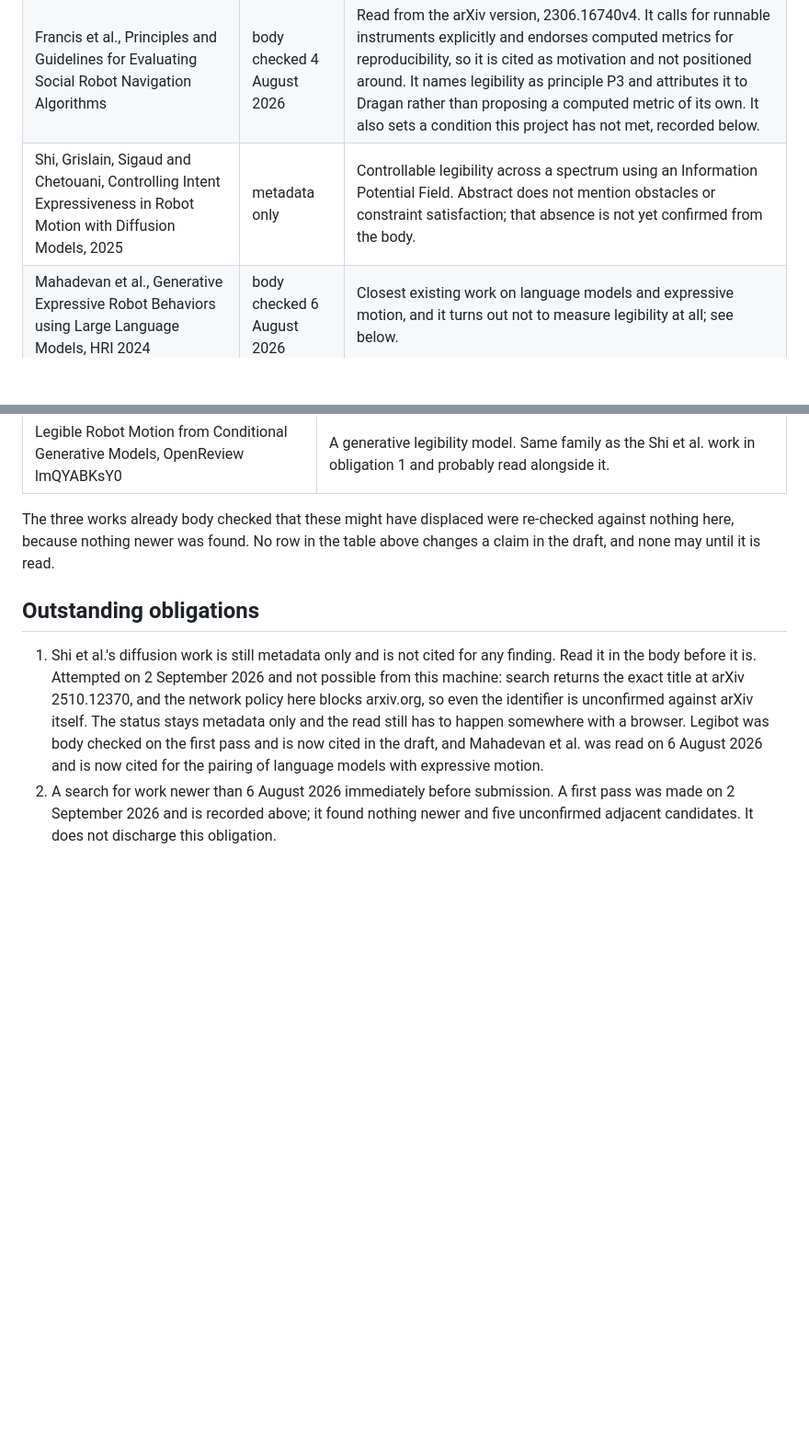
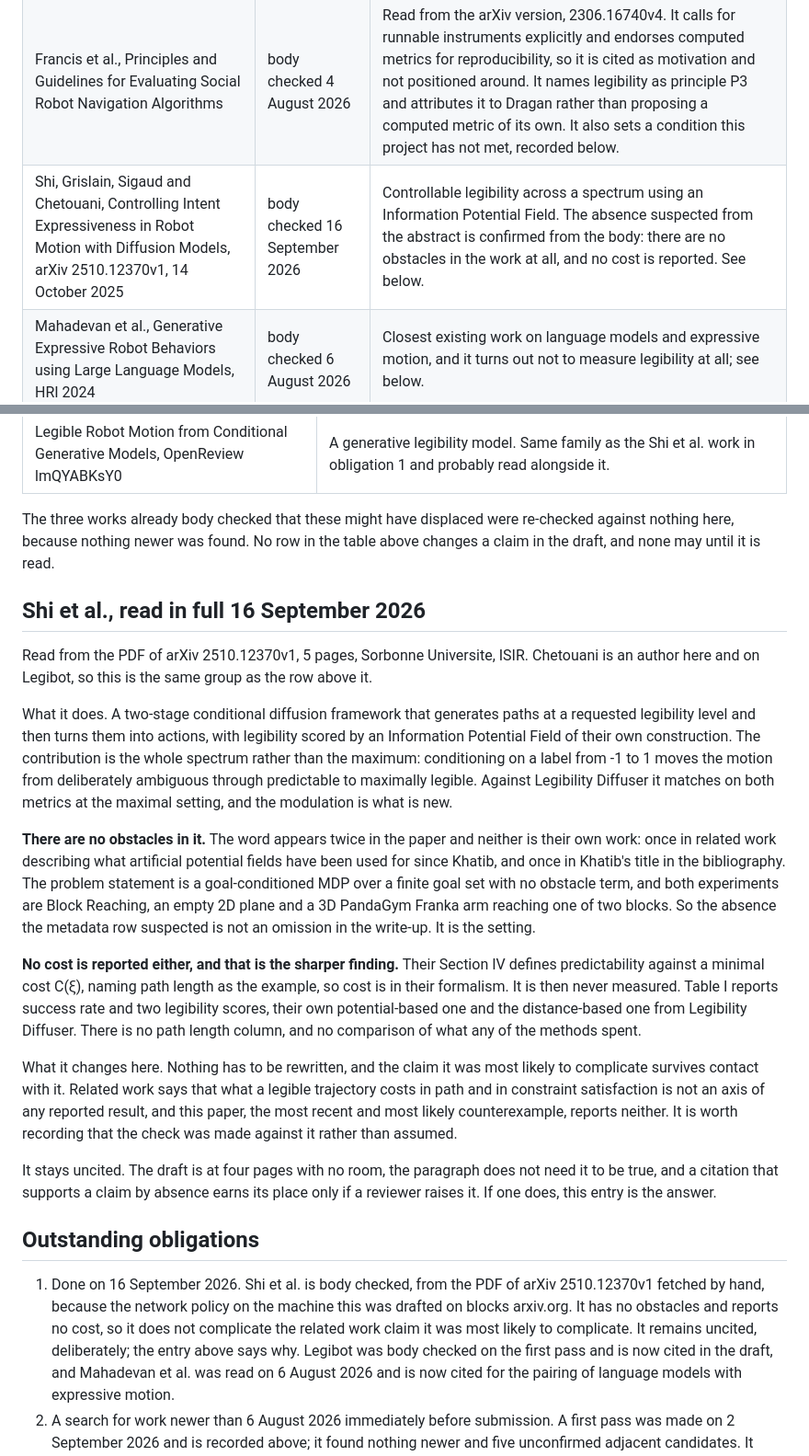
Before and after one commit to munawarkazmi/legible-motion-bench, a Markdown page: paper/verification_log.md, 2 parts joined by grey strips. Shown at 92% size. Rendered like a GitHub page; blank space fills up the shorter version.

Commit message:
Shi et al. is body checked, and it does not complicate the claim
Read in full from the PDF of arXiv 2510.12370v1, five pages, fetched by
hand because the network policy on this machine blocks arxiv.org. It was
the last work in the log carried as metadata only.

There are no obstacles in it. The word appears twice in the paper and
neither instance is their own work: once describing what artificial
potential fields have been used for since Khatib, and once in Khatib's
title in the bibliography. The problem statement is a goal-conditioned
MDP over a finite goal set with no obstacle term, and both experiments
are Block Reaching, an empty 2D plane and a 3D PandaGym arm reaching one
of two blocks. The absence the metadata row suspected from the abstract
is the setting rather than an omission.

No cost is reported either, which is the sharper half. Their Section IV
defines predictability against a minimal cost and names path length as
the example, so cost is in the formalism; it is then never measured.
Their table carries success rate and two legibility scores and no path
length column.

So the related work claim survives the paper most likely to complicate
it: what clarity costs in path and in constraint satisfaction is not an
axis of any result there either. Nothing in the draft changes. It stays
uncited on purpose, at four pages with no room, and the log entry is the
answer if a reviewer asks.

The literature item is ticked. What remains is the sweep for work newer
than the last pass, which belongs in the week of submission.

```diff
--- a/paper/verification_log.md
+++ b/paper/verification_log.md
@@ -20,7 +20,7 @@ down.
 | Bastarache, Nielsen and Smith, On Legible and Predictable Robot Navigation in Multi-Agent Environments, ICRA 2023 | body checked 5 August 2026 | Extends Dragan to dynamic goal regions for multi-agent passing. Reports minimum separation and minimum time-to-collision alongside legibility, which narrows our safety claim; see below. |
 | Wallkotter, Chetouani and Castellano, A new approach to evaluating legibility, arXiv 2022 | body checked | Compares ten legibility frameworks on framework-independent trajectories across two scenarios, evaluated by human observers. The honest contrast for the judge-free claim: they evaluate frameworks against people, this benchmark evaluates planners against an exactly computed observer. The difference has to be argued rather than assumed to be an improvement. |
 | Francis et al., Principles and Guidelines for Evaluating Social Robot Navigation Algorithms | body checked 4 August 2026 | Read from the arXiv version, 2306.16740v4. It calls for runnable instruments explicitly and endorses computed metrics for reproducibility, so it is cited as motivation and not positioned around. It names legibility as principle P3 and attributes it to Dragan rather than proposing a computed metric of its own. It also sets a condition this project has not met, recorded below. |
-| Shi, Grislain, Sigaud and Chetouani, Controlling Intent Expressiveness in Robot Motion with Diffusion Models, 2025 | metadata only | Controllable legibility across a spectrum using an Information Potential Field. Abstract does not mention obstacles or constraint satisfaction; that absence is not yet confirmed from the body. |
+| Shi, Grislain, Sigaud and Chetouani, Controlling Intent Expressiveness in Robot Motion with Diffusion Models, arXiv 2510.12370v1, 14 October 2025 | body checked 16 September 2026 | Controllable legibility across a spectrum using an Information Potential Field. The absence suspected from the abstract is confirmed from the body: there are no obstacles in the work at all, and no cost is reported. See below. |
 | Mahadevan et al., Generative Expressive Robot Behaviors using Large Language Models, HRI 2024 | body checked 6 August 2026 | Closest existing work on language models and expressive motion, and it turns out not to measure legibility at all; see below. |
 | Mainprice, Sisbot, Simeon and Alami, Planning Safe and Legible Hand-over Motions for Human-Robot Interaction, 2010 | body checked 5 August 2026 | Read from a copy supplied by hand after the online sources refused. It is not about legibility in this project's sense at all; see below. |
 
@@ -323,15 +323,59 @@ re-checked against nothing here, because nothing newer was found. No row
 in the table above changes a claim in the draft, and none may until it is
 read.
 
+## Shi et al., read in full 16 September 2026
+
+Read from the PDF of arXiv 2510.12370v1, 5 pages, Sorbonne Universite,
+ISIR. Chetouani is an author here and on Legibot, so this is the same
+group as the row above it.
+
+What it does. A two-stage conditional diffusion framework that generates
+paths at a requested legibility level and then turns them into actions,
+with legibility scored by an Information Potential Field of their own
+construction. The contribution is the whole spectrum rather than the
+maximum: conditioning on a label from -1 to 1 moves the motion from
+deliberately ambiguous through predictable to maximally legible. Against
+Legibility Diffuser it matches on both metrics at the maximal setting,
+and the modulation is what is new.
+
+**There are no obstacles in it.** The word appears twice in the paper and
+neither is their own work: once in related work describing what
+artificial potential fields have been used for since Khatib, and once in
+Khatib's title in the bibliography. The problem statement is a
+goal-conditioned MDP over a finite goal set with no obstacle term, and
+both experiments are Block Reaching, an empty 2D plane and a 3D
+PandaGym Franka arm reaching one of two blocks. So the absence the
+metadata row suspected is not an omission in the write-up. It is the
+setting.
+
+**No cost is reported either, and that is the sharper finding.** Their
+Section IV defines predictability against a minimal cost C(ξ), naming
+path length as the example, so cost is in their formalism. It is then
+never measured. Table I reports success rate and two legibility scores,
+their own potential-based one and the distance-based one from Legibility
+Diffuser. There is no path length column, and no comparison of what any
+of the methods spent.
+
+What it changes here. Nothing has to be rewritten, and the claim it was
+most likely to complicate survives contact with it. Related work says
+that what a legible trajectory costs in path and in constraint
+satisfaction is not an axis of any reported result, and this paper, the
+most recent and most likely counterexample, reports neither. It is worth
+recording that the check was made against it rather than assumed.
+
+It stays uncited. The draft is at four pages with no room, the paragraph
+does not need it to be true, and a citation that supports a claim by
+absence earns its place only if a reviewer raises it. If one does, this
+entry is the answer.
+
 ## Outstanding obligations
 
-1. Shi et al.'s diffusion work is still metadata only and is not cited
-   for any finding. Read it in the body before it is. Attempted on 2
-   September 2026 and not possible from this machine: search returns the
-   exact title at arXiv 2510.12370, and the network policy here blocks
-   arxiv.org, so even the identifier is unconfirmed against arXiv itself.
-   The status stays metadata only and the read still has to happen
-   somewhere with a browser. Legibot was body
+1. Done on 16 September 2026. Shi et al. is body checked, from the PDF
+   of arXiv 2510.12370v1 fetched by hand, because the network policy on
+   the machine this was drafted on blocks arxiv.org. It has no obstacles
+   and reports no cost, so it does not complicate the related work claim
+   it was most likely to complicate. It remains uncited, deliberately;
+   the entry above says why. Legibot was body
    checked on the first pass and is now cited in the draft, and
    Mahadevan et al. was read on 6 August 2026 and is now cited for the
    pairing of language models with expressive motion.
```
Also changed, not shown: paper/STATUS.md (+6 -2 lines).
